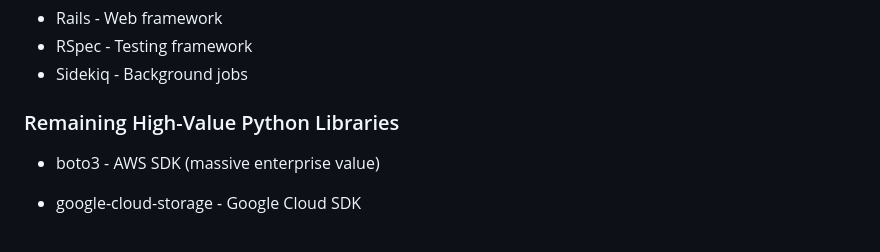
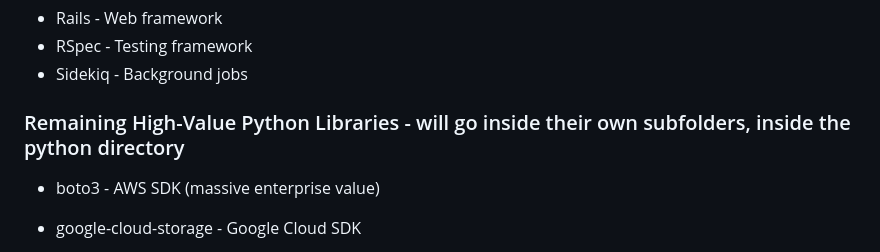
Before and after one commit to J-Ellette/Emu-Soft, a Markdown page: build_sheet.md, the part around the change. Drawn GitHub-style.

Commit message:
Update Python libraries section for better clarity
Clarify organization of Python libraries in the documentation.

```diff
--- a/build_sheet.md
+++ b/build_sheet.md
@@ -70,7 +70,7 @@ Each script in each folder/subfolder should be proveided with a readme.md detail
 - RSpec - Testing framework
 - Sidekiq - Background jobs
 
-### Remaining High-Value Python Libraries
+### Remaining High-Value Python Libraries - will go inside their own subfolders, inside the python directory
 
 - boto3 - AWS SDK (massive enterprise value)
 
```
